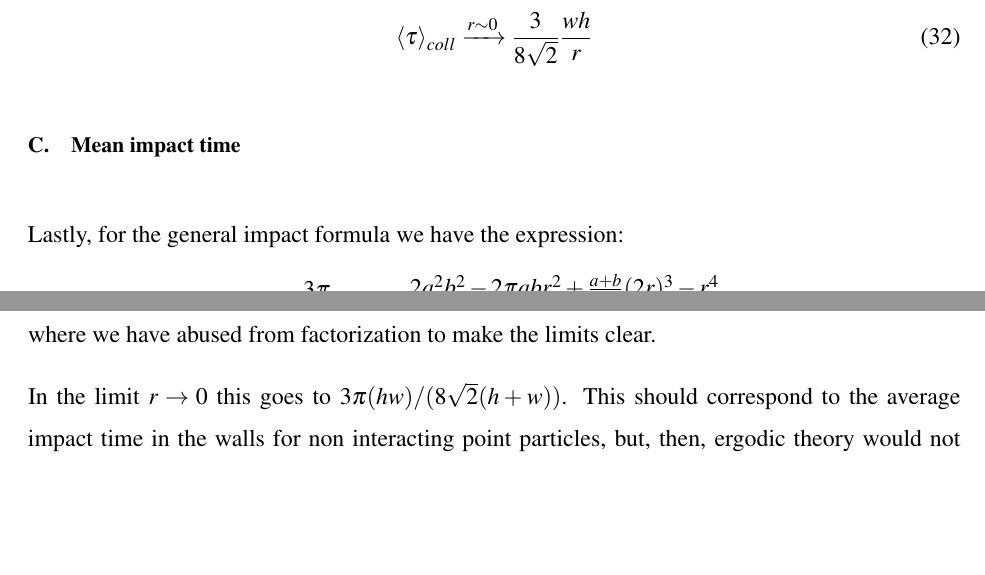
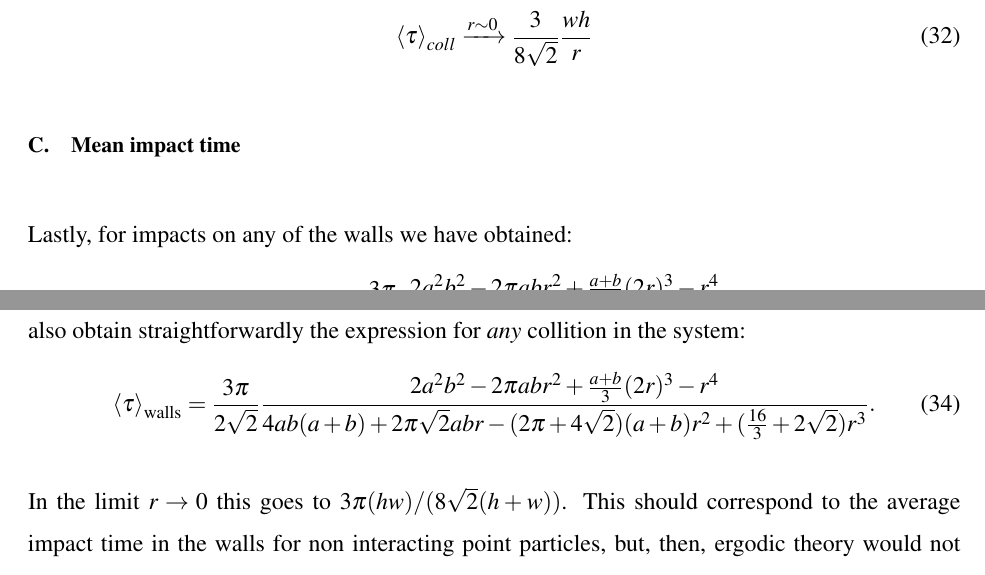
Before and after one commit to kzapfe/ProblemasSanders, a LaTeX paper (TwoDiskinaRectangle/notas/hopping_time_WorkingCopy.tex): two parts of pages 14 and 15 of 19, joined at a grey line, cut so that both start at the same text, the shorter picture padded with empty space. Compiled offline with pdfLaTeX.

Commit message:
Todos los factores correctos

```diff
--- a/TwoDiskinaRectangle/notas/hopping_time_WorkingCopy.tex
+++ b/TwoDiskinaRectangle/notas/hopping_time_WorkingCopy.tex
@@ -627,14 +630,24 @@ approaching the expression
 
 \subsection{Mean impact time}
 
-Lastly, for the general impact formula we have the expression:
+Lastly, for impacts on any of the walls we have obtained:
 \begin{equation}\label{impactwall}
  \mean{\tau}_\text{walls} =
 \frac{3 \pi}{2\sqrt{2}}
 \frac { 2a^{2} b^{2}  -  2\pi a b r^{2} + \frac{a+b}{3}(2r)^3 - r^4}
-{ab[8(a+b)+2\pi r]- (4+2\pi)(a+b)r^2+\frac{22}{3} r^3},
+{4ab(a+b)-2\pi(a+b) r^2 + \frac{16}{3} r^3 }.
 \end{equation}
-where we have abused from factorization to make the limits clear.
+
+Adding the areas representing the impact on the walls and
+the collisions on the disks, we could also obtain
+straightforwardly the expression for \emph{any}
+collition in the system:
+\begin{equation}\label{impactwall}
+ \mean{\tau}_\text{walls} =
+\frac{3 \pi}{2\sqrt{2}}
+\frac { 2a^{2} b^{2}  -  2\pi a b r^{2} + \frac{a+b}{3}(2r)^3 - r^4}
+{4ab(a+b)+2 \pi \sqrt{2} abr-(2\pi+4\sqrt{2})(a+b)r^2+(\frac{16}{3}+2\sqrt{2})r^3}.
+\end{equation}
 
 In the limit $r\rightarrow 0$ this goes to $3 \pi (hw)/(8\sqrt{2}(h+w))$.
 This should correspond to the average impact time in the walls
```
Also changed, not shown: epidemias/notas/UnrollingFickJacobs01.tex (+1 -1 lines), TwoDiskinaRectangle/notas/hopping_time_WorkingCopy.tex (9 more changed lines), 1 other file.
